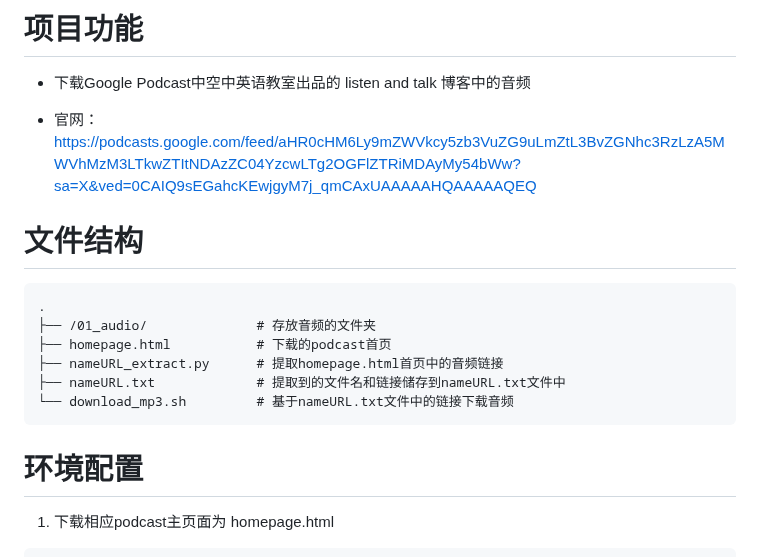
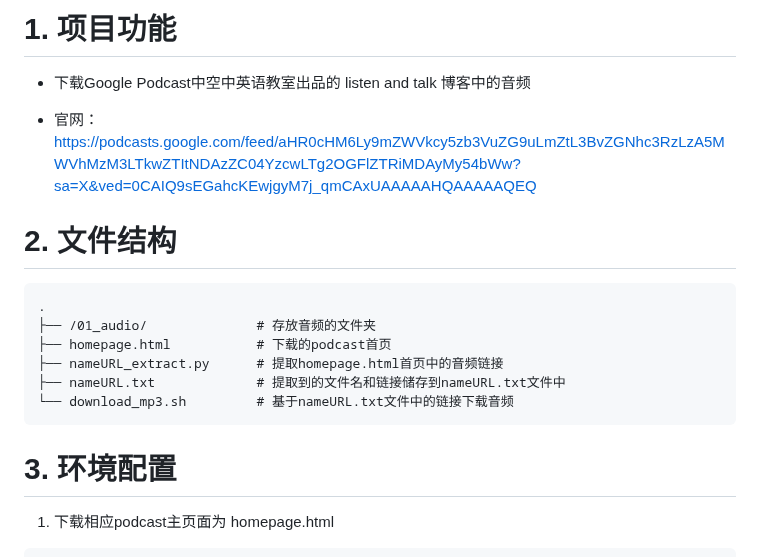
Before and after one commit to Yiwei666/03_Python-PHP, a Markdown page: 01_GooglePodcast/01_ListenAndTalk/README.md, the part around the change. GitHub-like rendering.

````diff
--- a/01_GooglePodcast/01_ListenAndTalk/README.md
+++ b/01_GooglePodcast/01_ListenAndTalk/README.md
@@ -1,11 +1,11 @@
-# 项目功能
+# 1. 项目功能
 
 - 下载Google Podcast中空中英语教室出品的 listen and talk 博客中的音频
 
 - 官网：https://podcasts.google.com/feed/aHR0cHM6Ly9mZWVkcy5zb3VuZG9uLmZtL3BvZGNhc3RzLzA5MWVhMzM3LTkwZTItNDAzZC04YzcwLTg2OGFlZTRiMDAyMy54bWw?sa=X&ved=0CAIQ9sEGahcKEwjgyM7j_qmCAxUAAAAAHQAAAAAQEQ
 
 
-# 文件结构
+# 2. 文件结构
 
 ```
 .
@@ -17,7 +17,7 @@
 ```
 
 
-# 环境配置
+# 3. 环境配置
 
 1. 下载相应podcast主页面为 homepage.html
 
````
